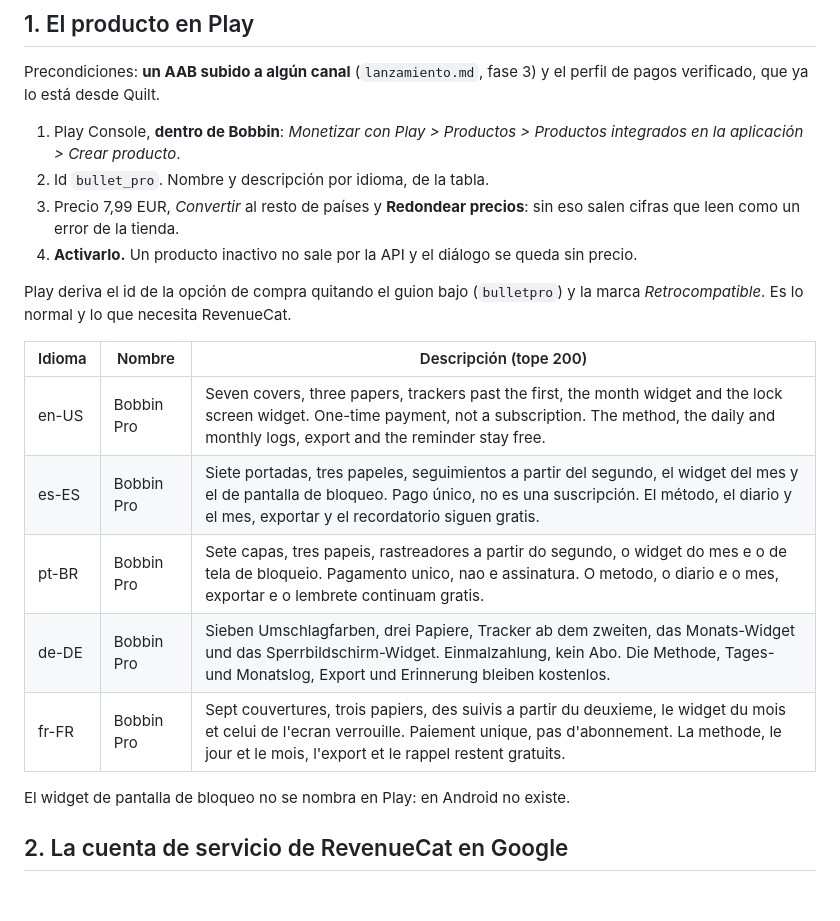
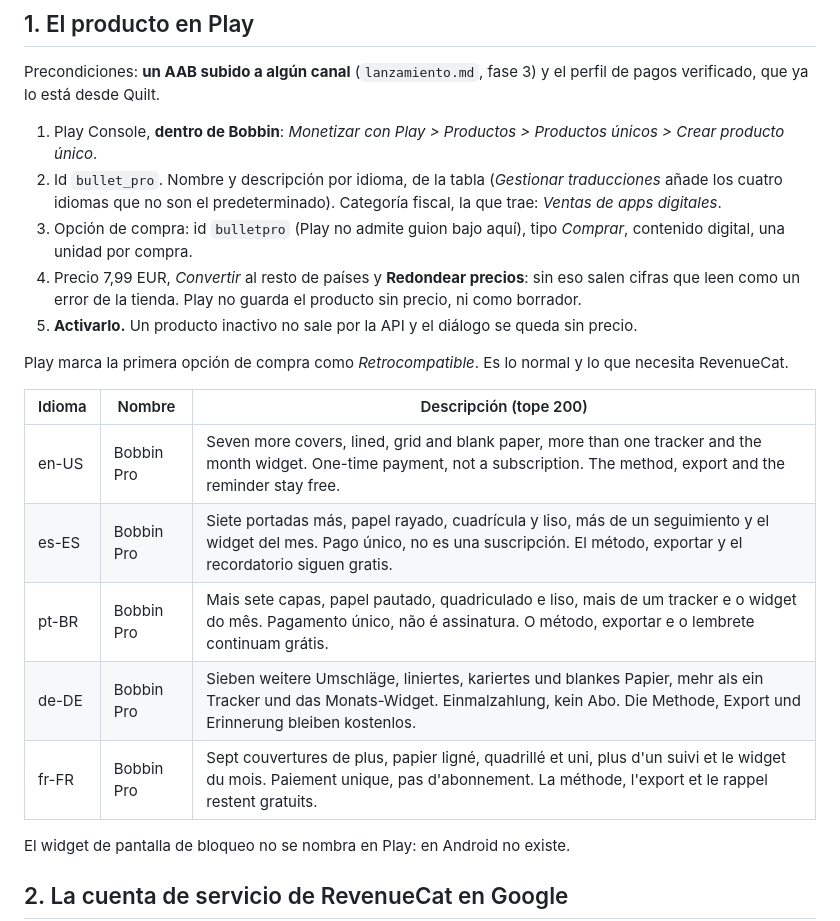
Before and after one commit to BaltaJmn/bullet, a Markdown page: store/revenuecat.md, the part around the change. GitHub-like rendering; blank space fills up the shorter version.

Commit message:
tienda: pasos del producto único de Play y su descripción sin el widget de bloqueo (#47)
La consola de 2026 cambió el camino (Productos únicos), pide el id de la opción de compra a mano
y no guarda el producto sin precio ni como borrador, así que el paso del precio no se puede
aplazar al crearlo. La descripción de la tabla nombraba el widget de pantalla de bloqueo, que en
Android no existe, justo encima de la nota que dice que no se nombra en Play; ahora sale de los
textos pro* de docs/textos.md, con sus tildes.

Refs #47

Co-Authored-By: Claude Opus 5.5 <noreply@anthropic.com>

```diff
--- a/store/revenuecat.md
+++ b/store/revenuecat.md
@@ -50,23 +50,27 @@ es de Pro.
 Precondiciones: **un AAB subido a algún canal** (`lanzamiento.md`, fase 3) y el perfil de pagos
 verificado, que ya lo está desde Quilt.
 
-1. Play Console, **dentro de Bobbin**: *Monetizar con Play > Productos > Productos integrados en la
-   aplicación > Crear producto*.
-2. Id `bullet_pro`. Nombre y descripción por idioma, de la tabla.
-3. Precio 7,99 EUR, *Convertir* al resto de países y **Redondear precios**: sin eso salen cifras que
-   leen como un error de la tienda.
-4. **Activarlo.** Un producto inactivo no sale por la API y el diálogo se queda sin precio.
+1. Play Console, **dentro de Bobbin**: *Monetizar con Play > Productos > Productos únicos > Crear
+   producto único*.
+2. Id `bullet_pro`. Nombre y descripción por idioma, de la tabla (*Gestionar traducciones* añade
+   los cuatro idiomas que no son el predeterminado). Categoría fiscal, la que trae: *Ventas de apps
+   digitales*.
+3. Opción de compra: id `bulletpro` (Play no admite guion bajo aquí), tipo *Comprar*, contenido
+   digital, una unidad por compra.
+4. Precio 7,99 EUR, *Convertir* al resto de países y **Redondear precios**: sin eso salen cifras que
+   leen como un error de la tienda. Play no guarda el producto sin precio, ni como borrador.
+5. **Activarlo.** Un producto inactivo no sale por la API y el diálogo se queda sin precio.
 
-Play deriva el id de la opción de compra quitando el guion bajo (`bulletpro`) y la marca
-*Retrocompatible*. Es lo normal y lo que necesita RevenueCat.
+Play marca la primera opción de compra como *Retrocompatible*. Es lo normal y lo que necesita
+RevenueCat.
 
 | Idioma | Nombre | Descripción (tope 200) |
 |---|---|---|
-| en-US | Bobbin Pro | Seven covers, three papers, trackers past the first, the month widget and the lock screen widget. One-time payment, not a subscription. The method, the daily and monthly logs, export and the reminder stay free. |
-| es-ES | Bobbin Pro | Siete portadas, tres papeles, seguimientos a partir del segundo, el widget del mes y el de pantalla de bloqueo. Pago único, no es una suscripción. El método, el diario y el mes, exportar y el recordatorio siguen gratis. |
-| pt-BR | Bobbin Pro | Sete capas, tres papeis, rastreadores a partir do segundo, o widget do mes e o de tela de bloqueio. Pagamento unico, nao e assinatura. O metodo, o diario e o mes, exportar e o lembrete continuam gratis. |
-| de-DE | Bobbin Pro | Sieben Umschlagfarben, drei Papiere, Tracker ab dem zweiten, das Monats-Widget und das Sperrbildschirm-Widget. Einmalzahlung, kein Abo. Die Methode, Tages- und Monatslog, Export und Erinnerung bleiben kostenlos. |
-| fr-FR | Bobbin Pro | Sept couvertures, trois papiers, des suivis a partir du deuxieme, le widget du mois et celui de l'ecran verrouille. Paiement unique, pas d'abonnement. La methode, le jour et le mois, l'export et le rappel restent gratuits. |
+| en-US | Bobbin Pro | Seven more covers, lined, grid and blank paper, more than one tracker and the month widget. One-time payment, not a subscription. The method, export and the reminder stay free. |
+| es-ES | Bobbin Pro | Siete portadas más, papel rayado, cuadrícula y liso, más de un seguimiento y el widget del mes. Pago único, no es una suscripción. El método, exportar y el recordatorio siguen gratis. |
+| pt-BR | Bobbin Pro | Mais sete capas, papel pautado, quadriculado e liso, mais de um tracker e o widget do mês. Pagamento único, não é assinatura. O método, exportar e o lembrete continuam grátis. |
+| de-DE | Bobbin Pro | Sieben weitere Umschläge, liniertes, kariertes und blankes Papier, mehr als ein Tracker und das Monats-Widget. Einmalzahlung, kein Abo. Die Methode, Export und Erinnerung bleiben kostenlos. |
+| fr-FR | Bobbin Pro | Sept couvertures de plus, papier ligné, quadrillé et uni, plus d'un suivi et le widget du mois. Paiement unique, pas d'abonnement. La méthode, l'export et le rappel restent gratuits. |
 
 El widget de pantalla de bloqueo no se nombra en Play: en Android no existe.
 
```
